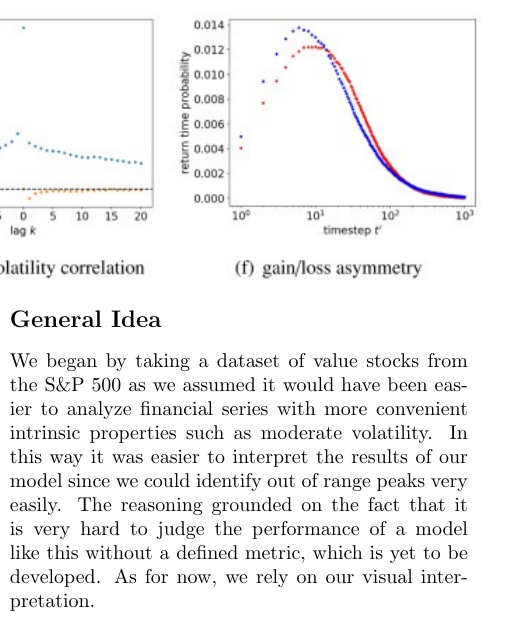
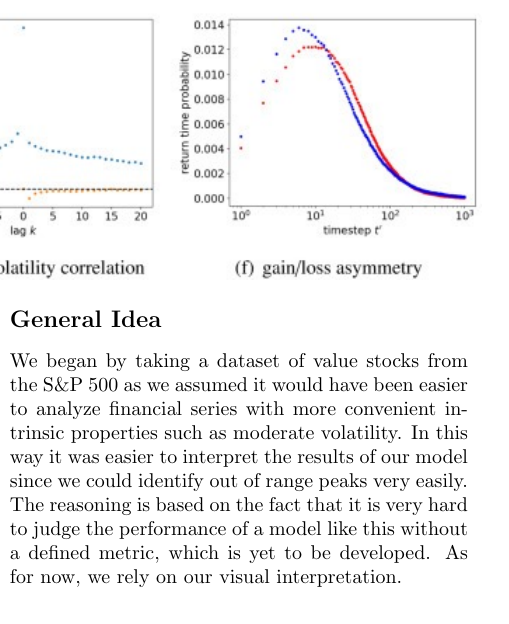
Before and after one commit to riccardobollati/GANs_for_financial_series_generation, a LaTeX document (report/Final_report/final_report.tex): part of one column of page 2 of 11, cut so that both start at the same text. Compiled offline with pdfLaTeX.

Commit message:
minor changes

```diff
--- a/report/Final_report/final_report.tex
+++ b/report/Final_report/final_report.tex
@@ -60,7 +60,7 @@
     In the studies of financial time-series, there are two major approaches, namely stochastic processes, and agent-based models, for modeling the financial time-series. However, it is difficult to recover all the major stylized facts with such explicit mathematical formulations. As an alternative approach, GANs have shown spectacular ability in the generation of data including realistic image, audio, natural language text, and financial data.\\
 
     \subsection*{General Idea}
-    We began by taking a dataset of value stocks from the S\&P 500 as we assumed it would have been easier to analyze financial series with more convenient intrinsic properties such as moderate volatility. In this way it was easier to interpret the results of our model since we could identify out of range peaks very easily. The reasoning grounded on the fact that it is very hard to judge the performance of a model like this without a defined metric, which is yet to be developed. As for now, we rely on our visual interpretation.\\ \\ \\
+    We began by taking a dataset of value stocks from the S\&P 500 as we assumed it would have been easier to analyze financial series with more convenient intrinsic properties such as moderate volatility. In this way it was easier to interpret the results of our model since we could identify out of range peaks very easily. The reasoning is based on the fact that it is very hard to judge the performance of a model like this without a defined metric, which is yet to be developed. As for now, we rely on our visual interpretation.\\ \\ \\
 
     \subsection*{Scaler method}
     Since the aim of the project is to augment a dataset that can be used for further training in machine learning, we want to select the generated data that maintain the statistical properties mentioned above. For this reason we will apply a correction algorithm to correct the range of peaks of volatility. We could better observe the results thanks to the choice of our first dataset of stocks with low volatility. It was possible to capture the strange pattern of the series generated since some results did not mimic correctly the normal behavior of certain types of stocks.\\
```
Also changed, not shown: report/Final_report/final_report.pdf, 6 other files.
